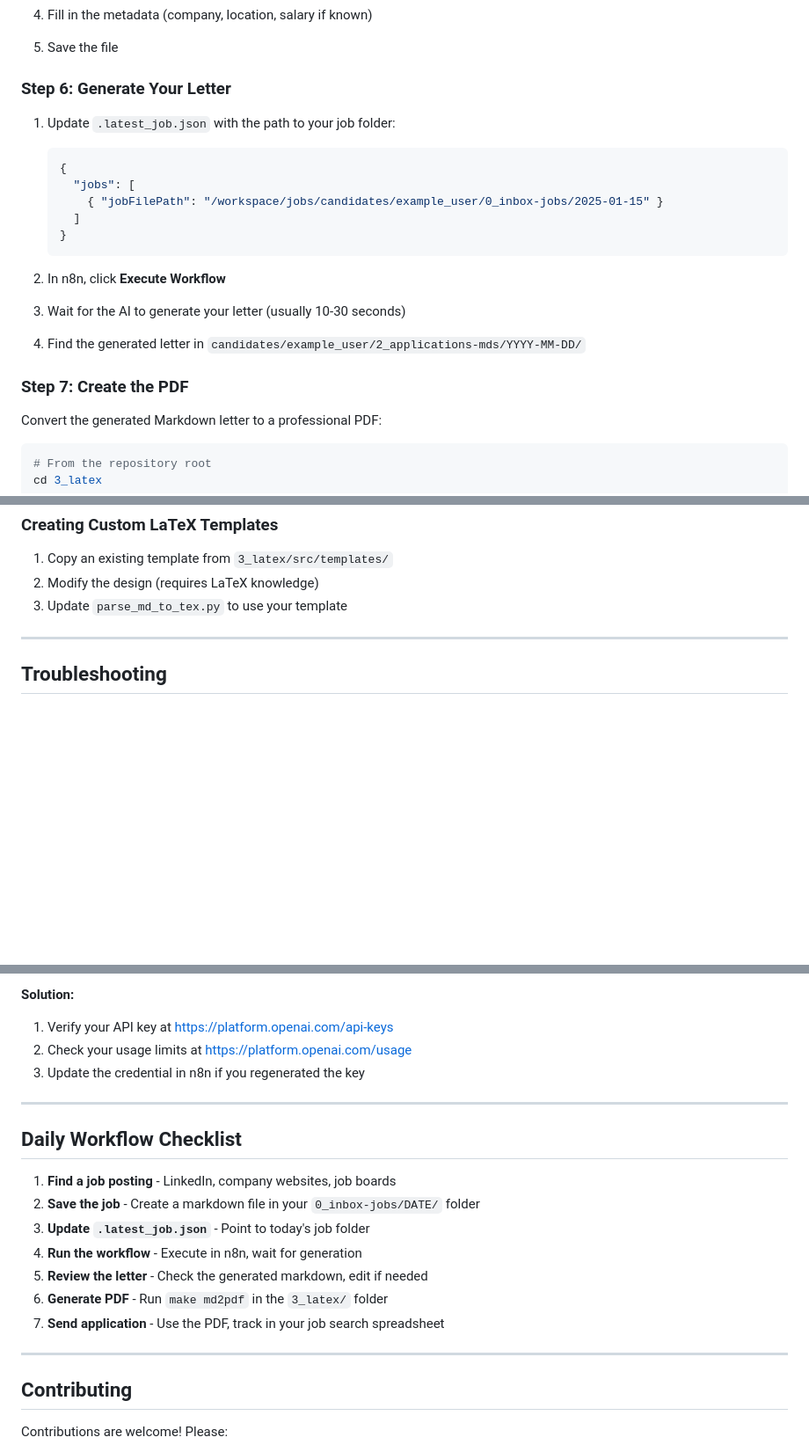
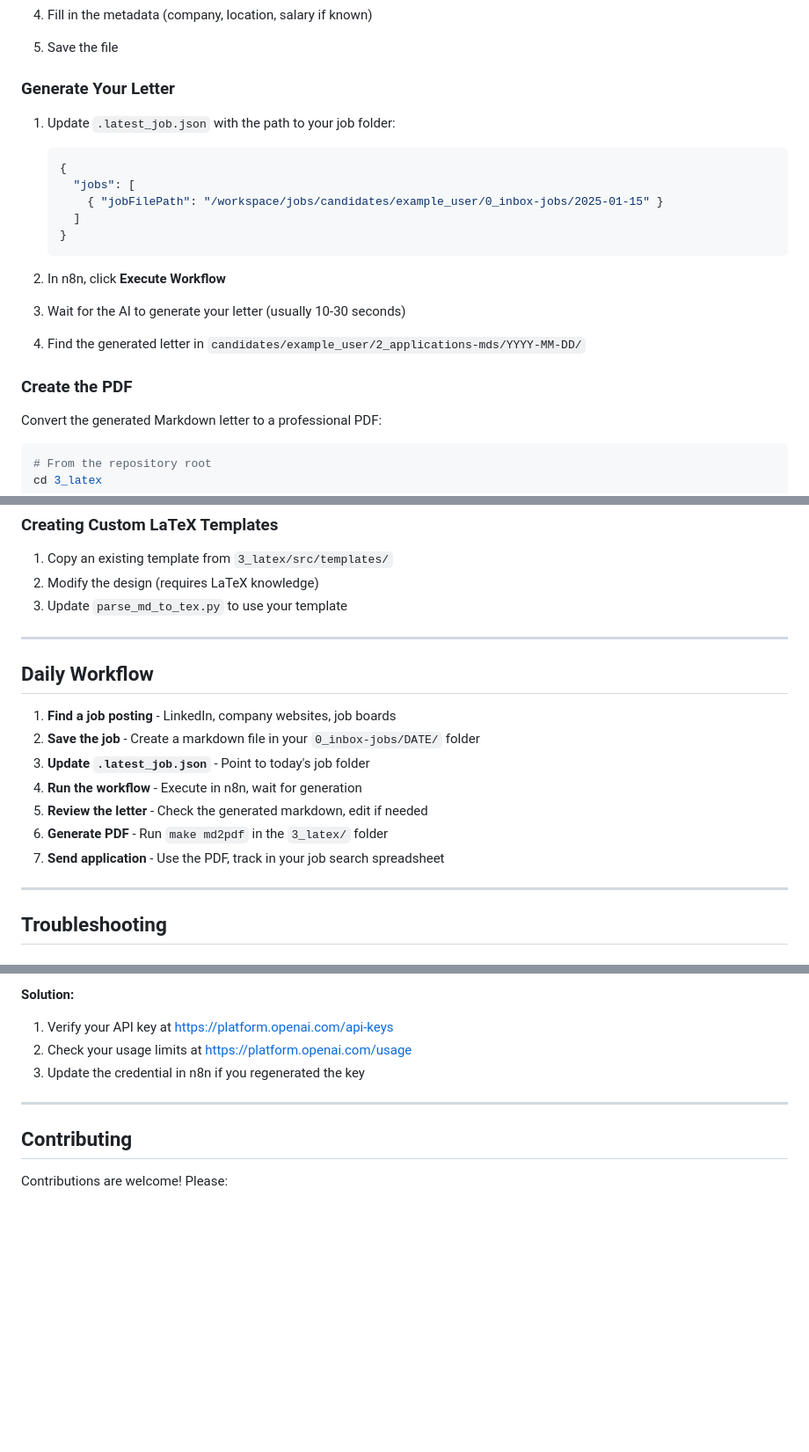
Before and after one commit to sweady-labs/JobMatchAI, a Markdown page: README.md, 3 parts joined by grey strips. Shown at 88% size. Drawn GitHub-style; blank space fills up the shorter version.

````diff
--- a/README.md
+++ b/README.md
@@ -209,7 +194,7 @@ docker compose up -d
 4. Fill in the metadata (company, location, salary if known)
 5. Save the file
 
-### Step 6: Generate Your Letter
+### Generate Your Letter
 
 1. Update `.latest_job.json` with the path to your job folder:
    ```json
@@ -224,7 +209,7 @@ docker compose up -d
 3. Wait for the AI to generate your letter (usually 10-30 seconds)
 4. Find the generated letter in `candidates/example_user/2_applications-mds/YYYY-MM-DD/`
 
-### Step 7: Create the PDF
+### Create the PDF
 
 Convert the generated Markdown letter to a professional PDF:
 
@@ -382,6 +367,18 @@ The AI prompt controls how letters are written. To customize:
 
 ---
 
+## Daily Workflow
+
+1. **Find a job posting** - LinkedIn, company websites, job boards
+2. **Save the job** - Create a markdown file in your `0_inbox-jobs/DATE/` folder
+3. **Update `.latest_job.json`** - Point to today's job folder
+4. **Run the workflow** - Execute in n8n, wait for generation
+5. **Review the letter** - Check the generated markdown, edit if needed
+6. **Generate PDF** - Run `make md2pdf` in the `3_latex/` folder
+7. **Send application** - Use the PDF, track in your job search spreadsheet
+
+---
+
 ## Troubleshooting
 
 ### n8n Can't Find Files
@@ -436,18 +433,6 @@ The AI prompt controls how letters are written. To customize:
 
 ---
 
-## Daily Workflow Checklist
-
-1. **Find a job posting** - LinkedIn, company websites, job boards
-2. **Save the job** - Create a markdown file in your `0_inbox-jobs/DATE/` folder
-3. **Update `.latest_job.json`** - Point to today's job folder
-4. **Run the workflow** - Execute in n8n, wait for generation
-5. **Review the letter** - Check the generated markdown, edit if needed
-6. **Generate PDF** - Run `make md2pdf` in the `3_latex/` folder
-7. **Send application** - Use the PDF, track in your job search spreadsheet
-
----
-
 ## Contributing
 
 Contributions are welcome! Please:
````
Also changed, not shown: other parts of README.md (+10 -25 lines).
